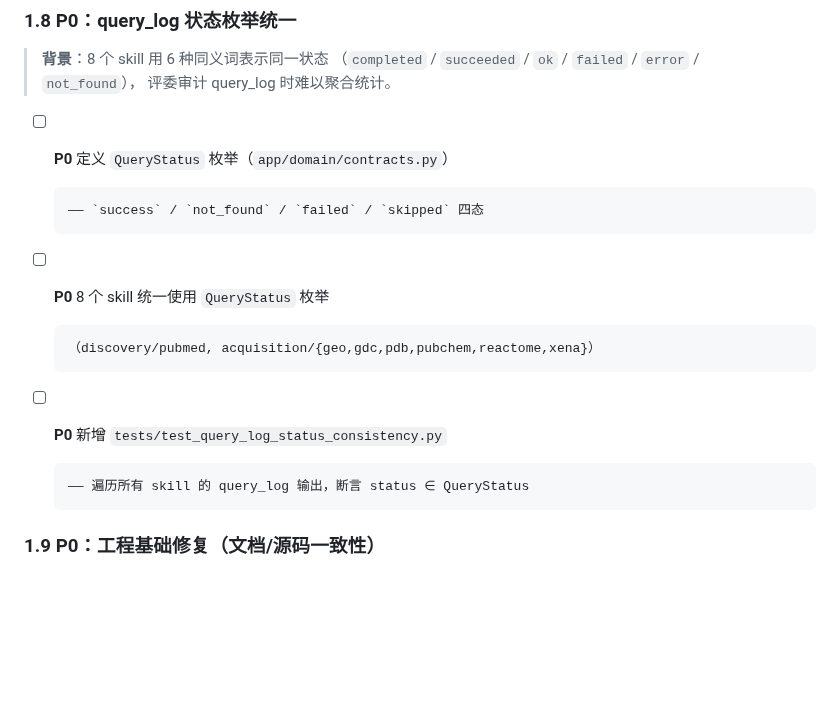
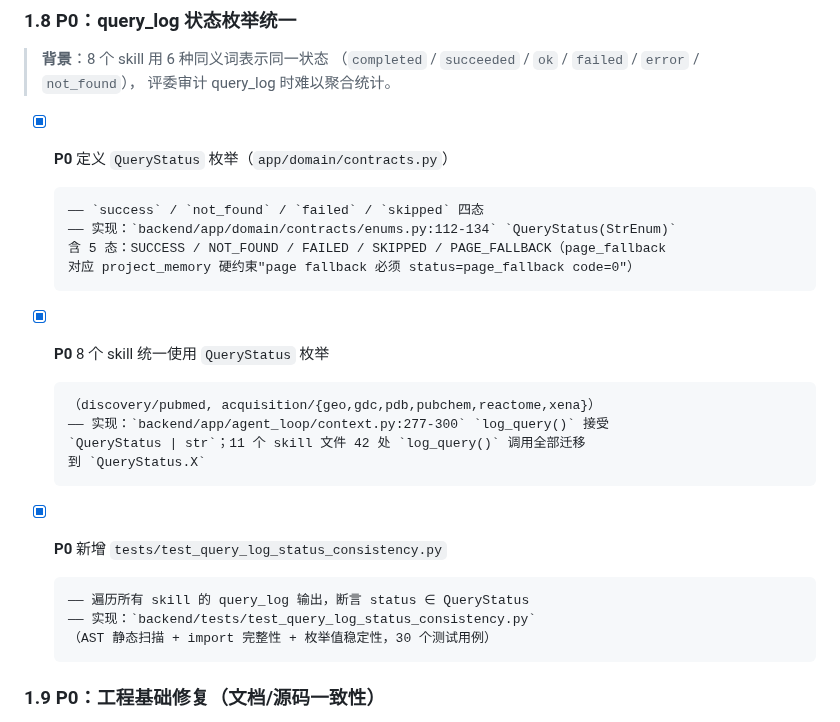
Before and after one commit to Lidozs55/BioMed-QAgent, a Markdown page: docs/TODO.md, the part around the change. Rendered like a GitHub page; blank space fills up the shorter version.

Commit message:
docs(todo): mark §1.8 QueryStatus enum tasks as completed (already implemented)

```diff
--- a/docs/TODO.md
+++ b/docs/TODO.md
@@ -238,17 +238,25 @@
 > （`completed` / `succeeded` / `ok` / `failed` / `error` / `not_found`），
 > 评委审计 query_log 时难以聚合统计。
 
-- [ ] **P0** 定义 `QueryStatus` 枚举（`app/domain/contracts.py`）
+- [x] **P0** 定义 `QueryStatus` 枚举（`app/domain/contracts.py`）
 
       —— `success` / `not_found` / `failed` / `skipped` 四态
+      —— 实现：`backend/app/domain/contracts/enums.py:112-134` `QueryStatus(StrEnum)`
+      含 5 态：SUCCESS / NOT_FOUND / FAILED / SKIPPED / PAGE_FALLBACK（page_fallback
+      对应 project_memory 硬约束"page fallback 必须 status=page_fallback code=0"）
 
-- [ ] **P0** 8 个 skill 统一使用 `QueryStatus` 枚举
+- [x] **P0** 8 个 skill 统一使用 `QueryStatus` 枚举
 
       （discovery/pubmed, acquisition/{geo,gdc,pdb,pubchem,reactome,xena}）
+      —— 实现：`backend/app/agent_loop/context.py:277-300` `log_query()` 接受
+      `QueryStatus | str`；11 个 skill 文件 42 处 `log_query()` 调用全部迁移
+      到 `QueryStatus.X`
 
-- [ ] **P0** 新增 `tests/test_query_log_status_consistency.py`
+- [x] **P0** 新增 `tests/test_query_log_status_consistency.py`
 
       —— 遍历所有 skill 的 query_log 输出，断言 status ∈ QueryStatus
+      —— 实现：`backend/tests/test_query_log_status_consistency.py`
+      （AST 静态扫描 + import 完整性 + 枚举值稳定性，30 个测试用例）
 
 ### 1.9 P0：工程基础修复（文档/源码一致性）
 
```
